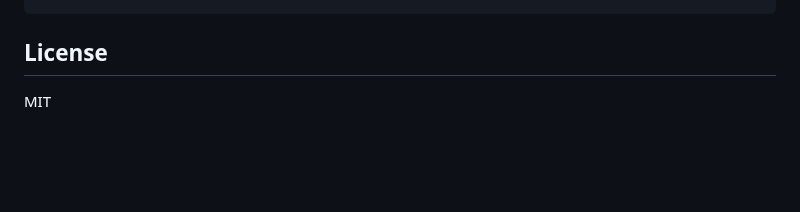
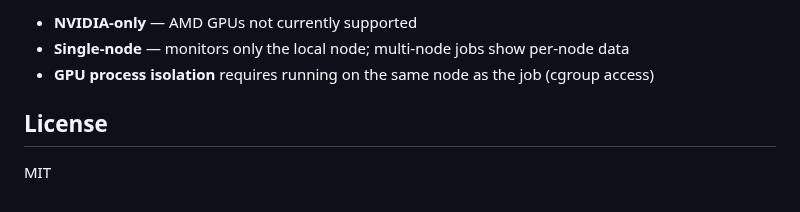
Before and after one commit to PursuitOfDataScience/slurmwatch, a Markdown page: README.md, the part around one of its changes. GitHub-like rendering; blank space fills up the shorter version.

```diff
--- a/README.md
+++ b/README.md
@@ -27,3 +146,6 @@ slurmwatch
+- **NVIDIA-only** — AMD GPUs not currently supported
+- **Single-node** — monitors only the local node; multi-node jobs show per-node data
+- **GPU process isolation** requires running on the same node as the job (cgroup access)
 
 ## License
 
```
Also changed, not shown: other parts of README.md (+126 -7 lines), assets/demo.gif, 16 other files.
